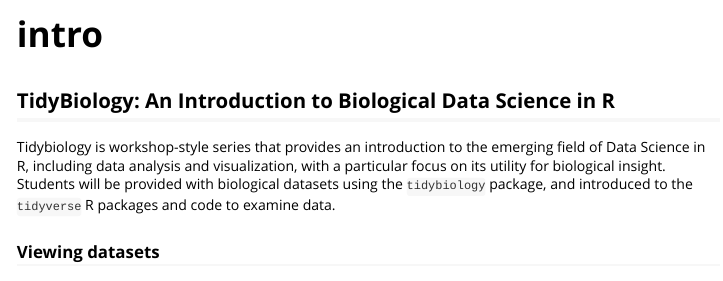
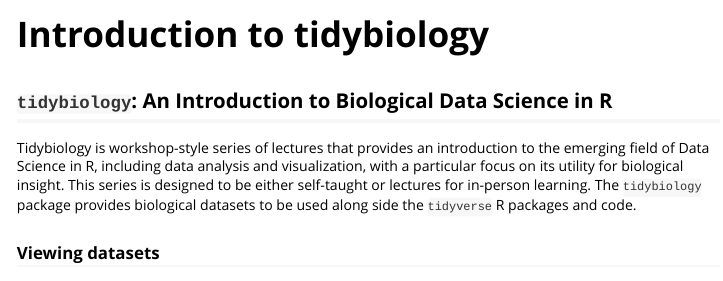
Before and after one commit to tidybiology/tidybiology, an R Markdown document (vignettes/intro.Rmd): the page in a window 1100 px wide, from its top. Rendered offline with R 4.5, knitr and Pandoc, with nearby package versions; some code elsewhere in the file could not run offline.

Commit message:
update intro vignette

````diff
--- a/vignettes/intro.Rmd
+++ b/vignettes/intro.Rmd
@@ -1,8 +1,8 @@
 ---
-title: "intro"
+title: "Introduction to tidybiology"
 output: rmarkdown::html_vignette
 vignette: >
-  %\VignetteIndexEntry{intro}
+  %\VignetteIndexEntry{Introduction}
   %\VignetteEngine{knitr::rmarkdown}
   %\VignetteEncoding{UTF-8}
 ---
@@ -18,7 +18,7 @@
 library(tidybiology)
 datasets <- data(package = "tidybiology")$result[, "Item"]
 ```
-## TidyBiology: An Introduction to Biological Data Science in R
-Tidybiology is workshop-style series that provides an introduction to the emerging field of Data Science in R, including data analysis and visualization, with a particular focus on its utility for biological insight. Students will be provided with biological datasets using the `tidybiology` package, and introduced to the `tidyverse` R packages and code to examine data.
+## `tidybiology`: An Introduction to Biological Data Science in R
+Tidybiology is workshop-style series of lectures that provides an introduction to the emerging field of Data Science in R, including data analysis and visualization, with a particular focus on its utility for biological insight. This series is designed to be either self-taught or lectures for in-person learning. The `tidybiology` package provides biological datasets to be used along side the `tidyverse` R packages and code.
 
 ### Viewing datasets
````
Also changed, not shown: vignettes/intro.Rmd (4 more changed lines), 1 other file.
